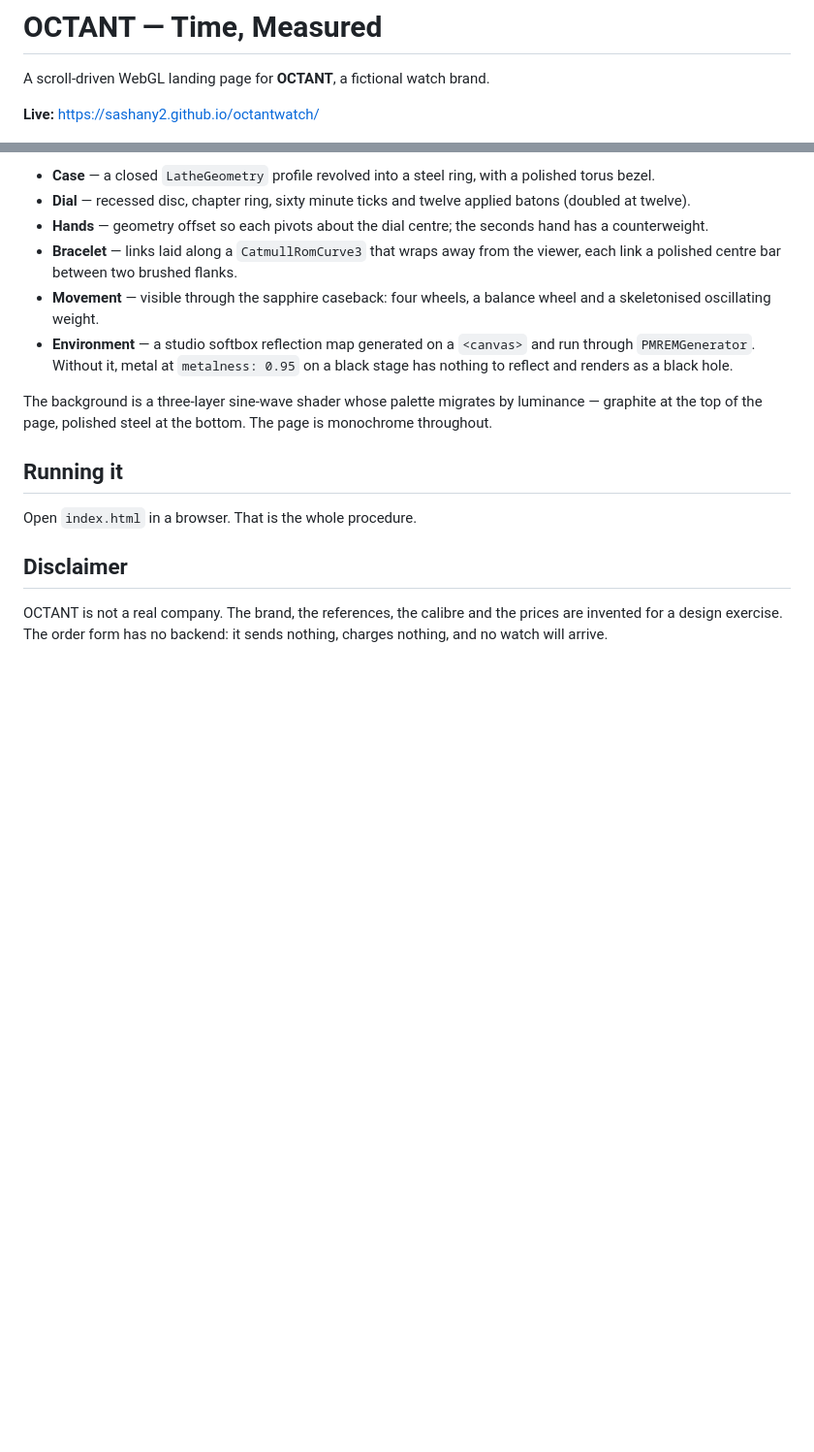
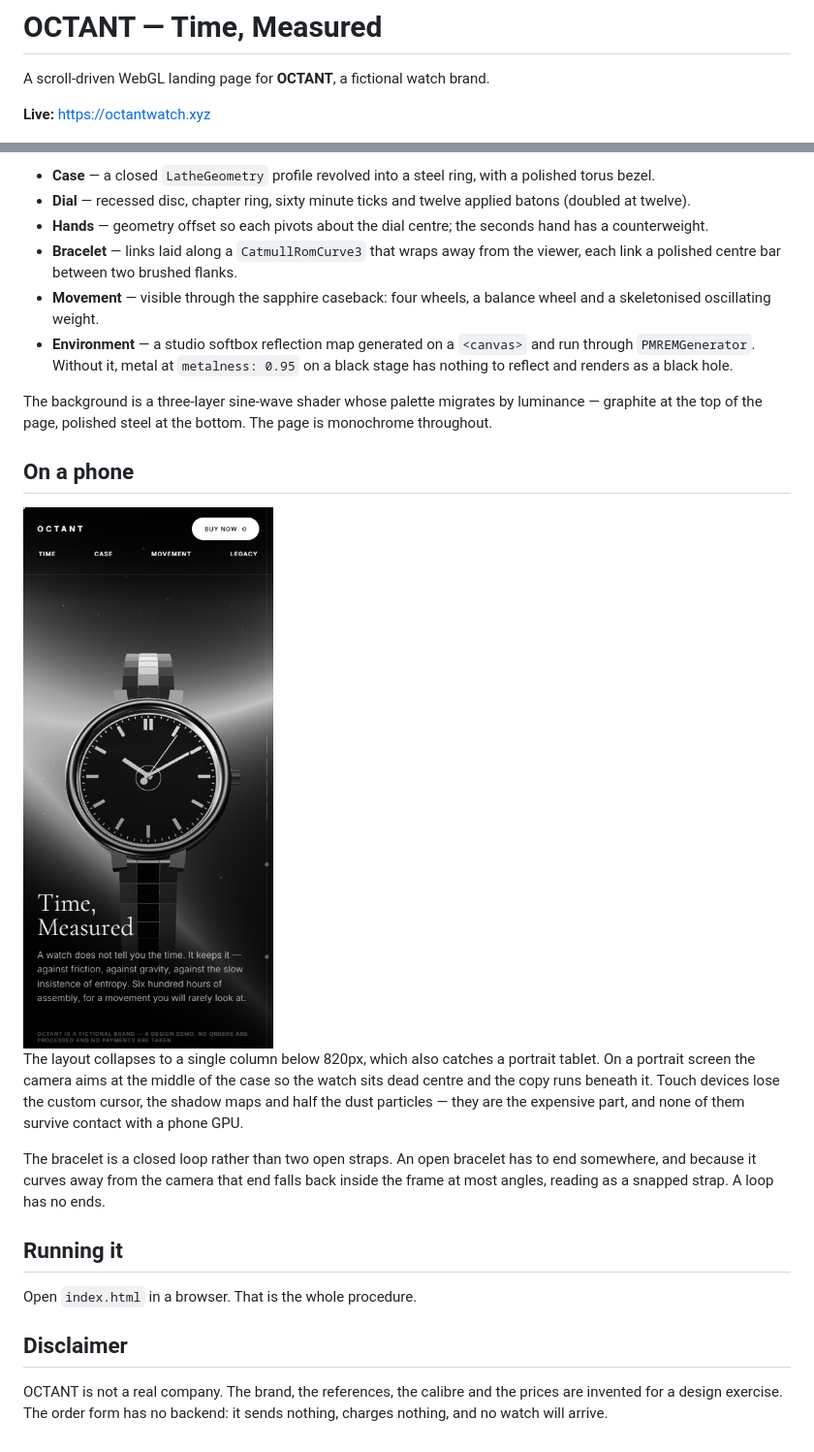
Before and after one commit to Sashany2/octantwatch, a Markdown page: README.md, 2 parts joined by grey strips. Shown at 97% size. GitHub-like rendering; pictures changed too: screenshots/live-phone-final.png (added); blank space fills up the shorter version.

Commit message:
Document the mobile layout, keep working screenshots out of the repo
The README pointed at the github.io fallback rather than the real domain, and
said nothing about how the site behaves on a phone. Twenty intermediate
screenshots — including rejected iterations — were sitting untracked; only the
two the README actually shows are kept.

Co-Authored-By: Claude Opus 4.8 (1M context) <noreply@anthropic.com>

```diff
--- a/README.md
+++ b/README.md
@@ -2,7 +2,7 @@
 
 A scroll-driven WebGL landing page for **OCTANT**, a fictional watch brand.
 
-**Live:** https://sashany2.github.io/octantwatch/
+**Live:** https://octantwatch.xyz
 
 ![The watch, dial forward](screenshots/v11-release-front.png)
 
@@ -34,6 +34,19 @@ Everything is procedural Three.js geometry:
 The background is a three-layer sine-wave shader whose palette migrates by luminance — graphite at
 the top of the page, polished steel at the bottom. The page is monochrome throughout.
 
+## On a phone
+
+<img src="screenshots/live-phone-final.png" alt="The site on a phone" width="300">
+
+The layout collapses to a single column below 820px, which also catches a portrait tablet. On a
+portrait screen the camera aims at the middle of the case so the watch sits dead centre and the copy
+runs beneath it. Touch devices lose the custom cursor, the shadow maps and half the dust particles —
+they are the expensive part, and none of them survive contact with a phone GPU.
+
+The bracelet is a closed loop rather than two open straps. An open bracelet has to end somewhere, and
+because it curves away from the camera that end falls back inside the frame at most angles, reading
+as a snapped strap. A loop has no ends.
+
 ## Running it
 
 Open `index.html` in a browser. That is the whole procedure.
```
Also changed, not shown: 1 other file.
